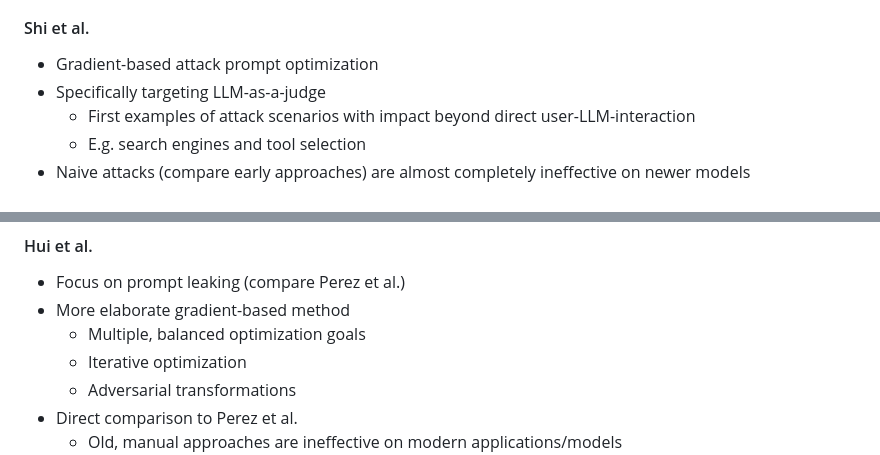
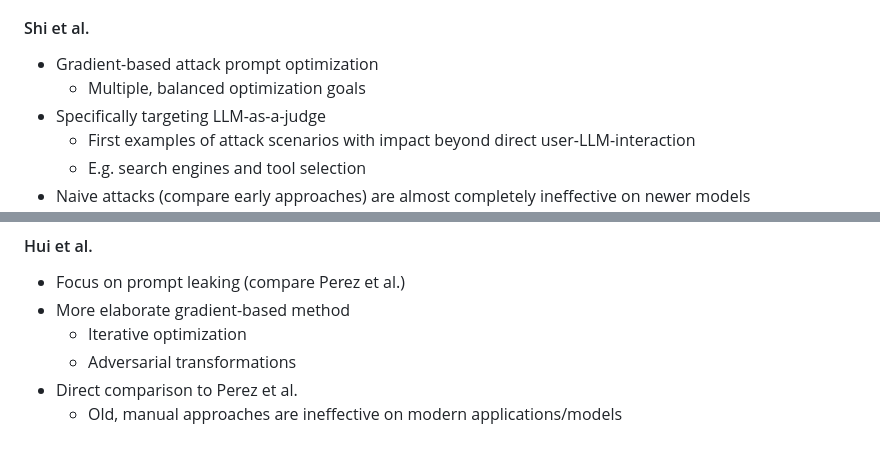
Before and after one commit to LunaNordin/Prompt-Injection-Attacks, a Markdown page: notes/Approach.md, 2 parts joined by grey strips. Drawn GitHub-style.

```diff
--- a/notes/Approach.md
+++ b/notes/Approach.md
@@ -42,6 +42,7 @@
 
 #### Shi et al.
 - Gradient-based attack prompt optimization
+	- Multiple, balanced optimization goals
 - Specifically targeting LLM-as-a-judge
 	- First examples of attack scenarios with impact beyond direct user-LLM-interaction
 	- E.g. search engines and tool selection
@@ -56,7 +57,6 @@
 #### Hui et al.
 - Focus on prompt leaking (compare Perez et al.)
 - More elaborate gradient-based method
-	- Multiple, balanced optimization goals
 	- Iterative optimization
 	- Adversarial transformations
 - Direct comparison to Perez et al.
```
Also changed, not shown: notes/Structure.md (added, +99 -0 lines).
